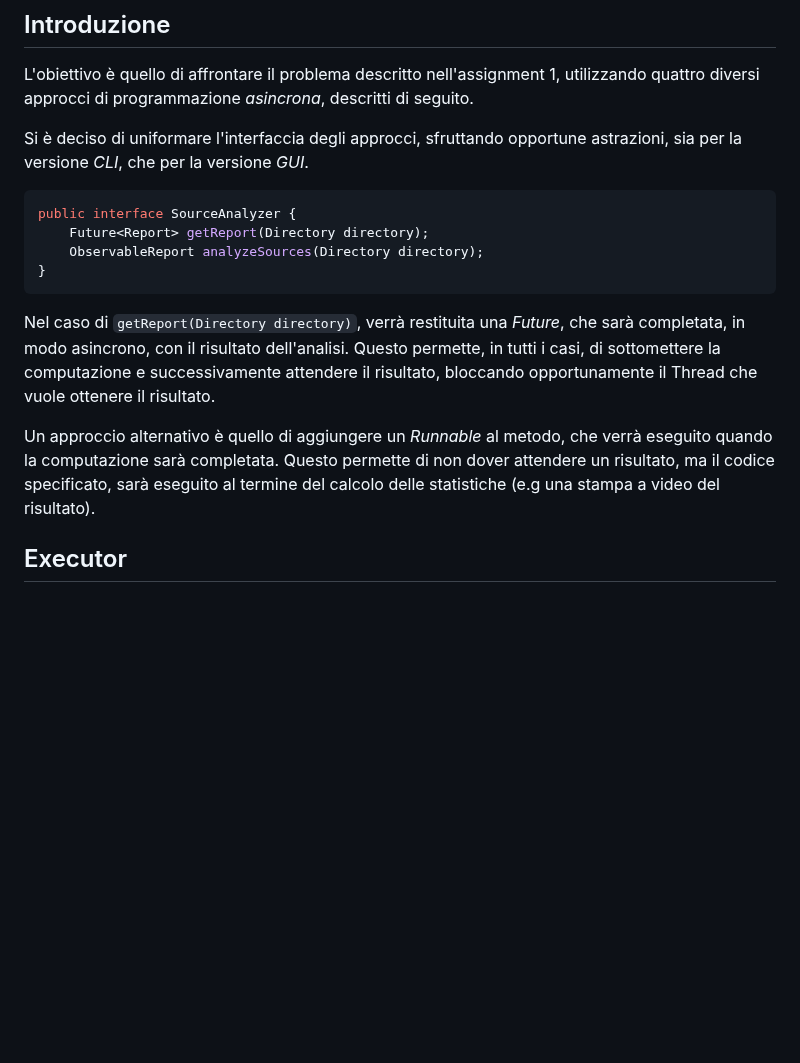
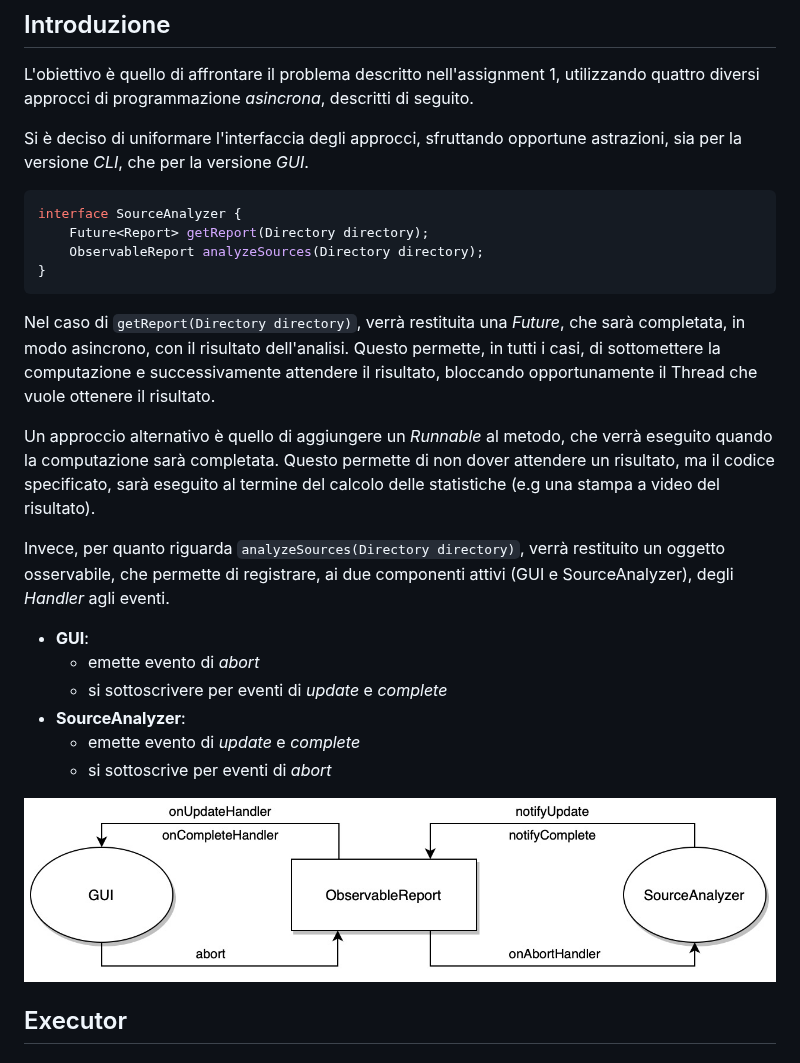
Before and after one commit to kelvin-olaiya/pcd-assignment-02, a Markdown page: readme.md, the part around the change. Rendered like a GitHub page; pictures changed too: docs/img/observable-report.jpg (added); blank space fills up the shorter version.

Commit message:
wip(report): intro

````diff
--- a/readme.md
+++ b/readme.md
@@ -7,7 +7,7 @@ L'obiettivo è quello di affrontare il problema descritto nell'assignment 1, uti
 Si è deciso di uniformare l'interfaccia degli approcci, sfruttando opportune astrazioni, sia per la versione _CLI_, che per la versione _GUI_.
 
 ```java
-public interface SourceAnalyzer {
+interface SourceAnalyzer {
     Future<Report> getReport(Directory directory);
     ObservableReport analyzeSources(Directory directory);
 }
@@ -19,6 +19,16 @@ Questo permette, in tutti i casi, di sottomettere la computazione e successivame
 Un approccio alternativo è quello di aggiungere un _Runnable_ al metodo, che verrà eseguito quando la computazione sarà completata.
 Questo permette di non dover attendere un risultato, ma il codice specificato, sarà eseguito al termine del calcolo delle statistiche (e.g una stampa a video del risultato).
 
+Invece, per quanto riguarda `analyzeSources(Directory directory)`, verrà restituito un oggetto osservabile, che permette di registrare, ai due componenti attivi (GUI e SourceAnalyzer), degli _Handler_ agli eventi.
+
+- **GUI**:
+    - emette evento di _abort_
+    - si sottoscrivere per eventi di _update_ e _complete_
+- **SourceAnalyzer**:
+    - emette evento di _update_ e _complete_
+    - si sottoscrive per eventi di _abort_
+
+![ObservableReport](./docs/img/observable-report.jpg)
 
 ## Executor
 
````
